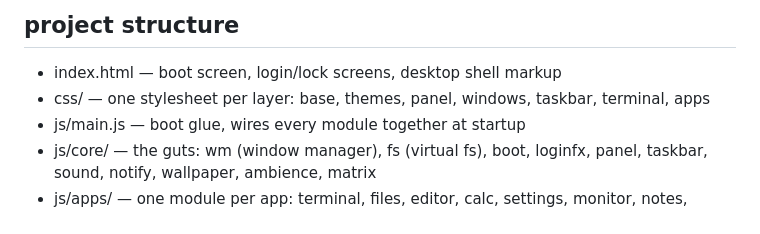
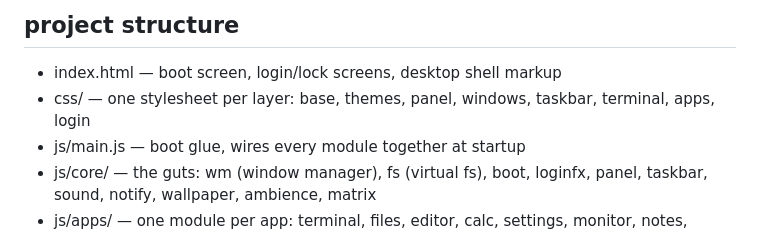
Before and after one commit to ashudhanda/webos, a Markdown page: README.md, the part around the change. Rendered like a GitHub page.

Commit message:
docs: add login.css to project structure list

```diff
--- a/README.md
+++ b/README.md
@@ -67,7 +67,7 @@ css and js — no npm, no bundler, nothing to install.
 
 - index.html — boot screen, login/lock screens, desktop shell markup
 - css/ — one stylesheet per layer: base, themes, panel, windows,
-  taskbar, terminal, apps
+  taskbar, terminal, apps, login
 - js/main.js — boot glue, wires every module together at startup
 - js/core/ — the guts: wm (window manager), fs (virtual fs), boot,
   loginfx, panel, taskbar, sound, notify, wallpaper, ambience, matrix
```
